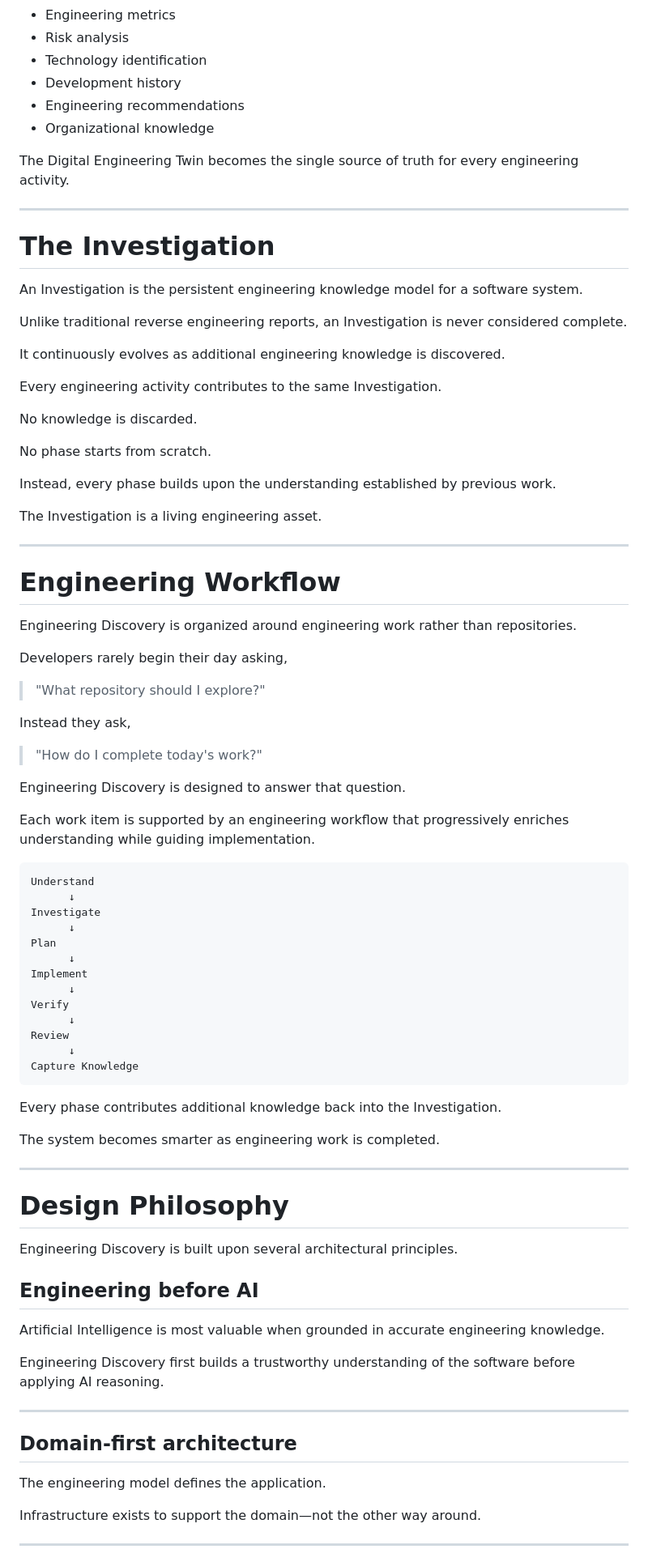
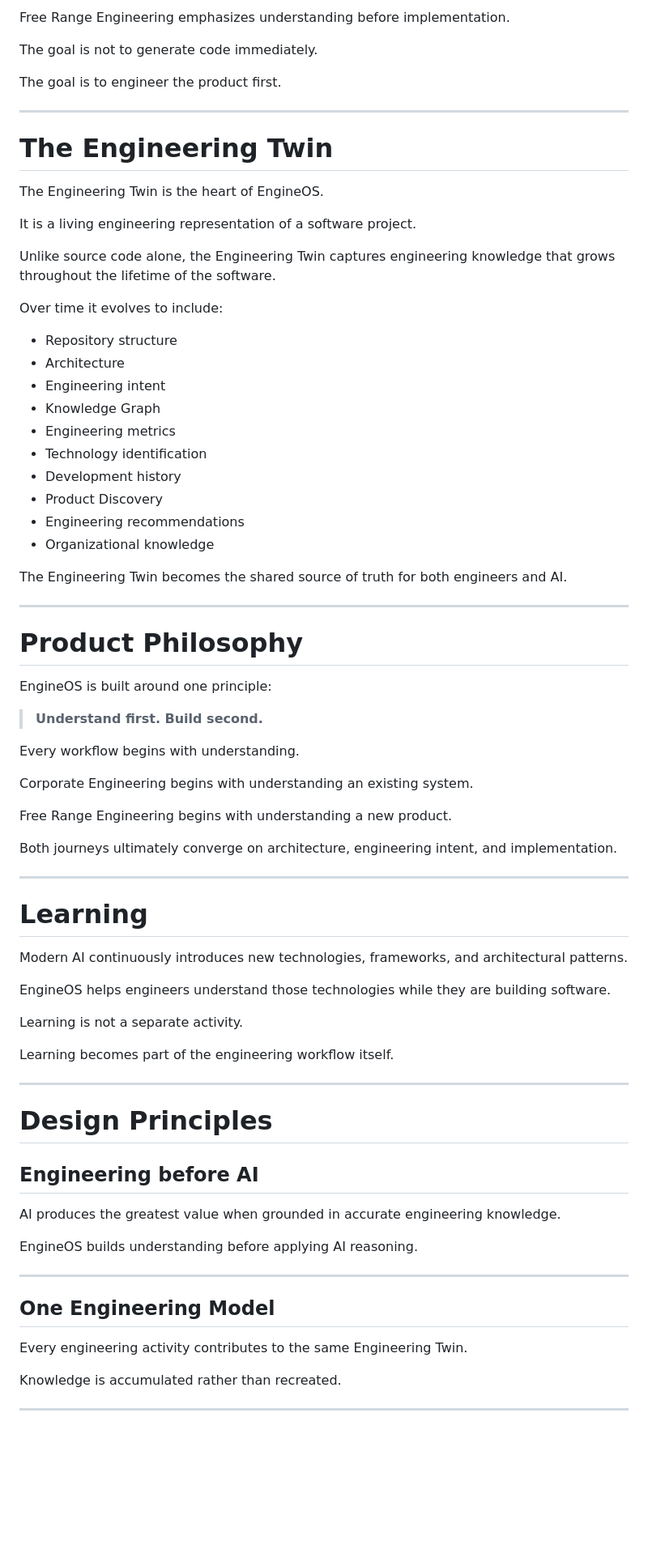
Before and after one commit to jaypshue/EngineeringDiscovery, a Markdown page: docs/README.md, the part around one of its changes. Shown at 81% size. GitHub-like rendering; blank space fills up the shorter version.

````diff
--- a/docs/README.md
+++ b/docs/README.md
@@ -71,89 +81,79 @@ Over time the model is enriched with additional engineering knowledge including:
+Free Range Engineering emphasizes understanding before implementation.
+
+The goal is not to generate code immediately.
+
+The goal is to engineer the product first.
+
+---
+
+# The Engineering Twin
+
+The Engineering Twin is the heart of EngineOS.
+
+It is a living engineering representation of a software project.
+
+Unlike source code alone, the Engineering Twin captures engineering knowledge that grows throughout the lifetime of the software.
+
+Over time it evolves to include:
+
+- Repository structure
+- Architecture
+- Engineering intent
+- Knowledge Graph
 - Engineering metrics
-- Risk analysis
 - Technology identification
 - Development history
+- Product Discovery
 - Engineering recommendations
 - Organizational knowledge
 
-The Digital Engineering Twin becomes the single source of truth for every engineering activity.
+The Engineering Twin becomes the shared source of truth for both engineers and AI.
 
 ---
 
-# The Investigation
+# Product Philosophy
 
-An Investigation is the persistent engineering knowledge model for a software system.
+EngineOS is built around one principle:
 
-Unlike traditional reverse engineering reports, an Investigation is never considered complete.
+> **Understand first. Build second.**
 
-It continuously evolves as additional engineering knowledge is discovered.
+Every workflow begins with understanding.
 
-Every engineering activity contributes to the same Investigation.
+Corporate Engineering begins with understanding an existing system.
 
-No knowledge is discarded.
+Free Range Engineering begins with understanding a new product.
 
-No phase starts from scratch.
-
-Instead, every phase builds upon the understanding established by previous work.
-
-The Investigation is a living engineering asset.
+Both journeys ultimately converge on architecture, engineering intent, and implementation.
 
 ---
 
-# Engineering Workflow
+# Learning
 
-Engineering Discovery is organized around engineering work rather than repositories.
+Modern AI continuously introduces new technologies, frameworks, and architectural patterns.
 
-Developers rarely begin their day asking,
+EngineOS helps engineers understand those technologies while they are building software.
 
-> "What repository should I explore?"
+Learning is not a separate activity.
 
-Instead they ask,
-
-> "How do I complete today's work?"
-
-Engineering Discovery is designed to answer that question.
-
-Each work item is supported by an engineering workflow that progressively enriches understanding while guiding implementation.
-
-```text
-Understand
-      ↓
-Investigate
-      ↓
-Plan
-      ↓
-Implement
-      ↓
-Verify
-      ↓
-Review
-      ↓
-Capture Knowledge
-```
-
-Every phase contributes additional knowledge back into the Investigation.
-
-The system becomes smarter as engineering work is completed.
+Learning becomes part of the engineering workflow itself.
 
 ---
 
-# Design Philosophy
-
-Engineering Discovery is built upon several architectural principles.
+# Design Principles
 
 ## Engineering before AI
 
-Artificial Intelligence is most valuable when grounded in accurate engineering knowledge.
+AI produces the greatest value when grounded in accurate engineering knowledge.
 
-Engineering Discovery first builds a trustworthy understanding of the software before applying AI reasoning.
+EngineOS builds understanding before applying AI reasoning.
 
 ---
 
-## Domain-first architecture
+## One Engineering Model
 
-The engineering model defines the application.
+Every engineering activity contributes to the same Engineering Twin.
 
-Infrastructure exists to support the domain—not the other way around.
+Knowledge is accumulated rather than recreated.
 
 ---
 
````
Also changed, not shown: other parts of docs/README.md (+80 -93 lines).
